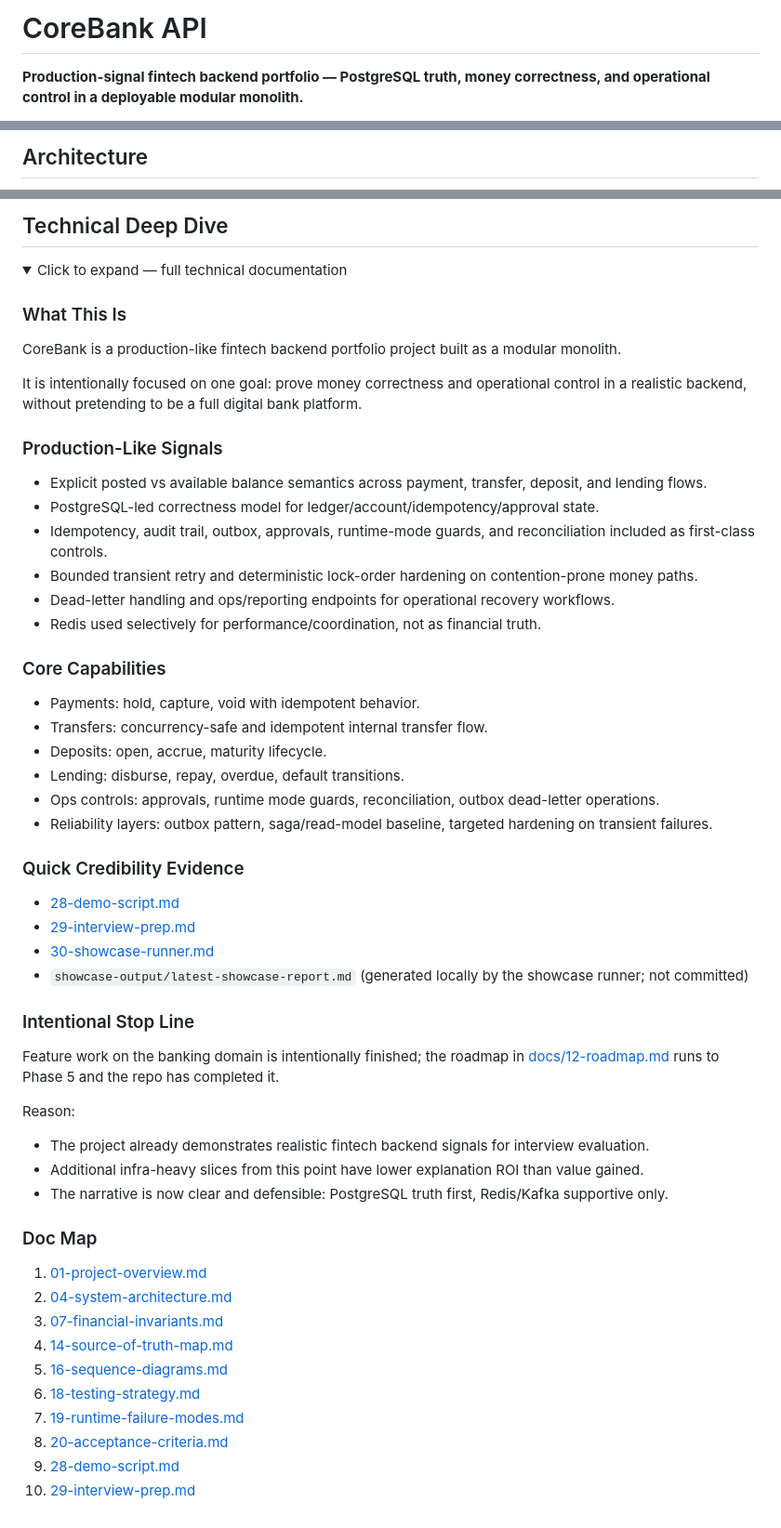
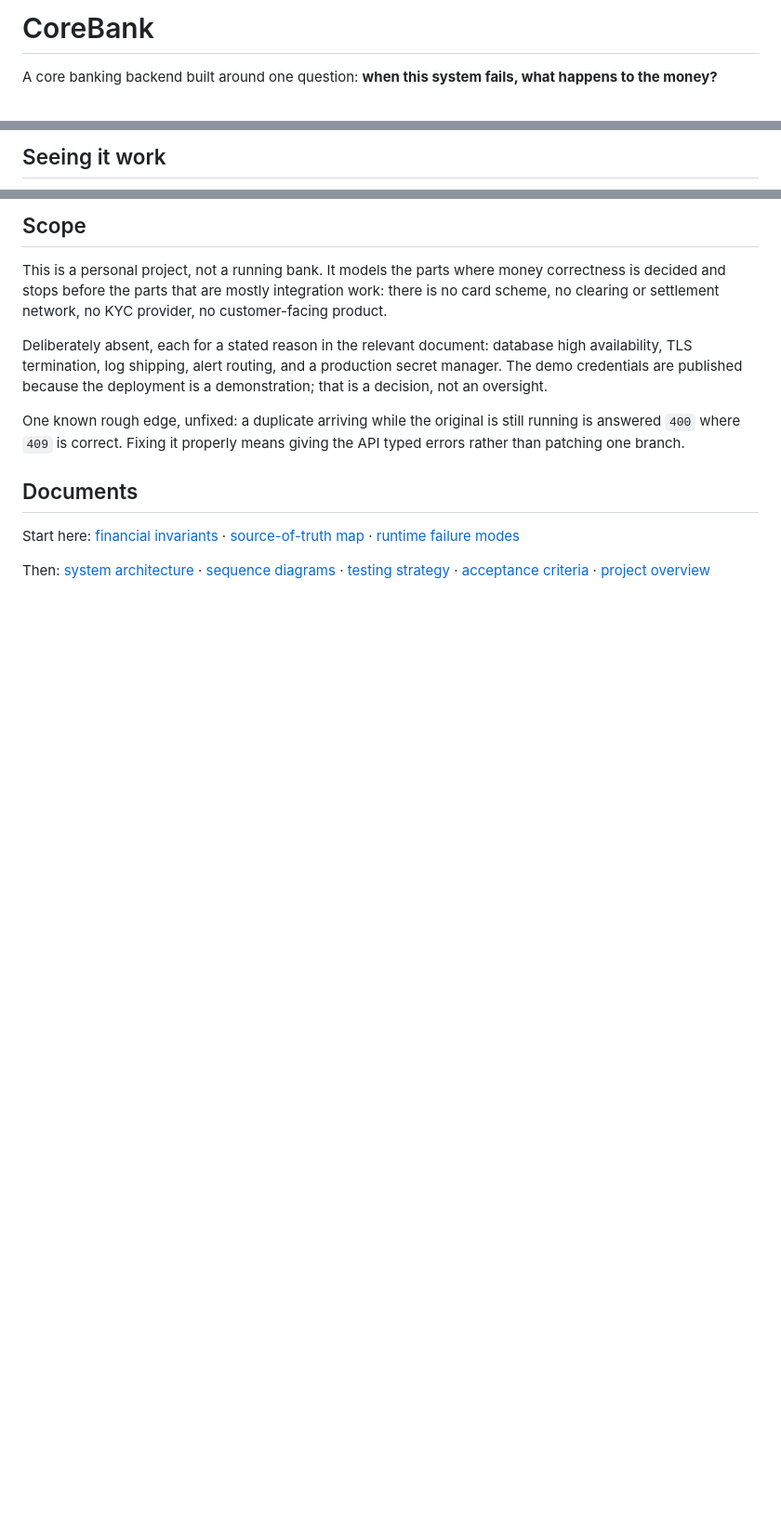
Before and after one commit to MaiHuyHoang592004/corebank-api, a Markdown page: README.md, 3 parts joined by grey strips. Shown at 93% size. GitHub-like rendering; folded sections open; blank space fills up the shorter version.

```diff
--- a/README.md
+++ b/README.md
@@ -1,4 +1,5 @@
-# CoreBank API
+# CoreBank
 
-**Production-signal fintech backend portfolio — PostgreSQL truth, money correctness, and operational control in a deployable modular monolith.**
+A core banking backend built around one question: **when this system fails, what happens
+to the money?**
 
@@ -54,3 +74,3 @@ For depth: [28-demo-script.md](docs/28-demo-script.md) | [29-interview-prep.md](
 
-## Architecture
+## Seeing it work
 
@@ -166,55 +141,28 @@ Key env vars:
 
-## Technical Deep Dive
+## Scope
 
-<details>
-<summary>Click to expand — full technical documentation</summary>
+This is a personal project, not a running bank. It models the parts where money
+correctness is decided and stops before the parts that are mostly integration work:
+there is no card scheme, no clearing or settlement network, no KYC provider, no
+customer-facing product.
 
-### What This Is
-CoreBank is a production-like fintech backend portfolio project built as a modular monolith.
+Deliberately absent, each for a stated reason in the relevant document: database high
+availability, TLS termination, log shipping, alert routing, and a production secret
+manager. The demo credentials are published because the deployment is a demonstration;
+that is a decision, not an oversight.
 
-It is intentionally focused on one goal: prove money correctness and operational control in a realistic backend, without pretending to be a full digital bank platform.
+One known rough edge, unfixed: a duplicate arriving while the original is still running
+is answered `400` where `409` is correct. Fixing it properly means giving the API typed
+errors rather than patching one branch.
 
-### Production-Like Signals
-- Explicit posted vs available balance semantics across payment, transfer, deposit, and lending flows.
-- PostgreSQL-led correctness model for ledger/account/idempotency/approval state.
-- Idempotency, audit trail, outbox, approvals, runtime-mode guards, and reconciliation included as first-class controls.
-- Bounded transient retry and deterministic lock-order hardening on contention-prone money paths.
-- Dead-letter handling and ops/reporting endpoints for operational recovery workflows.
-- Redis used selectively for performance/coordination, not as financial truth.
+## Documents
 
-### Core Capabilities
-- Payments: hold, capture, void with idempotent behavior.
-- Transfers: concurrency-safe and idempotent internal transfer flow.
-- Deposits: open, accrue, maturity lifecycle.
-- Lending: disburse, repay, overdue, default transitions.
-- Ops controls: approvals, runtime mode guards, reconciliation, outbox dead-letter operations.
-- Reliability layers: outbox pattern, saga/read-model baseline, targeted hardening on transient failures.
+Start here: [financial invariants](docs/07-financial-invariants.md) ·
+[source-of-truth map](docs/14-source-of-truth-map.md) ·
+[runtime failure modes](docs/19-runtime-failure-modes.md)
 
-### Quick Credibility Evidence
-- [28-demo-script.md](docs/28-demo-script.md)
-- [29-interview-prep.md](docs/29-interview-prep.md)
-- [30-showcase-runner.md](docs/30-showcase-runner.md)
-- `showcase-output/latest-showcase-report.md` (generated locally by the showcase runner; not committed)
-
-### Intentional Stop Line
-Feature work on the banking domain is intentionally finished; the roadmap in
-[docs/12-roadmap.md](docs/12-roadmap.md) runs to Phase 5 and the repo has completed it.
-
-Reason:
-- The project already demonstrates realistic fintech backend signals for interview evaluation.
-- Additional infra-heavy slices from this point have lower explanation ROI than value gained.
-- The narrative is now clear and defensible: PostgreSQL truth first, Redis/Kafka supportive only.
-
-### Doc Map
-1. [01-project-overview.md](docs/01-project-overview.md)
-2. [04-system-architecture.md](docs/04-system-architecture.md)
-3. [07-financial-invariants.md](docs/07-financial-invariants.md)
-4. [14-source-of-truth-map.md](docs/14-source-of-truth-map.md)
-5. [16-sequence-diagrams.md](docs/16-sequence-diagrams.md)
-6. [18-testing-strategy.md](docs/18-testing-strategy.md)
-7. [19-runtime-failure-modes.md](docs/19-runtime-failure-modes.md)
-8. [20-acceptance-criteria.md](docs/20-acceptance-criteria.md)
-9. [28-demo-script.md](docs/28-demo-script.md)
-10. [29-interview-prep.md](docs/29-interview-prep.md)
-
-</details>
+Then: [system architecture](docs/04-system-architecture.md) ·
+[sequence diagrams](docs/16-sequence-diagrams.md) ·
+[testing strategy](docs/18-testing-strategy.md) ·
+[acceptance criteria](docs/20-acceptance-criteria.md) ·
+[project overview](docs/01-project-overview.md)
```
Also changed, not shown: other parts of README.md (+94 -120 lines), deploy/observability/README.md (+3 -2 lines).
